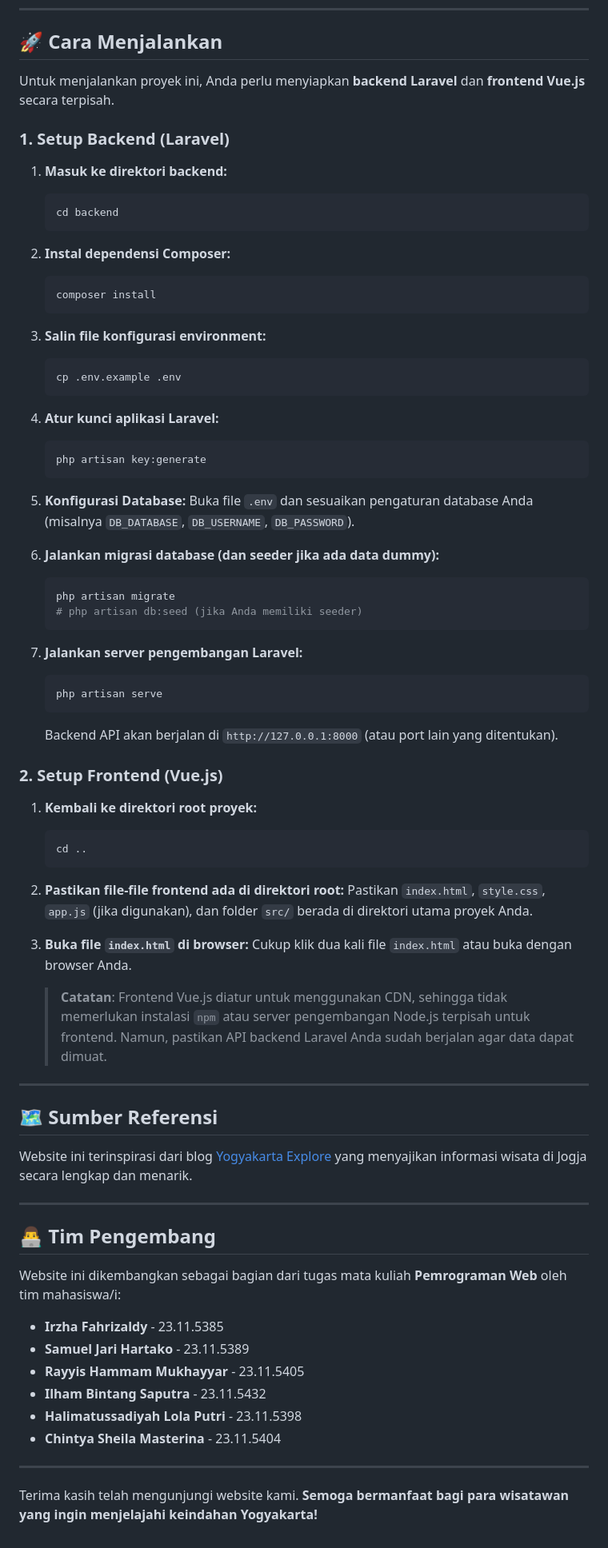
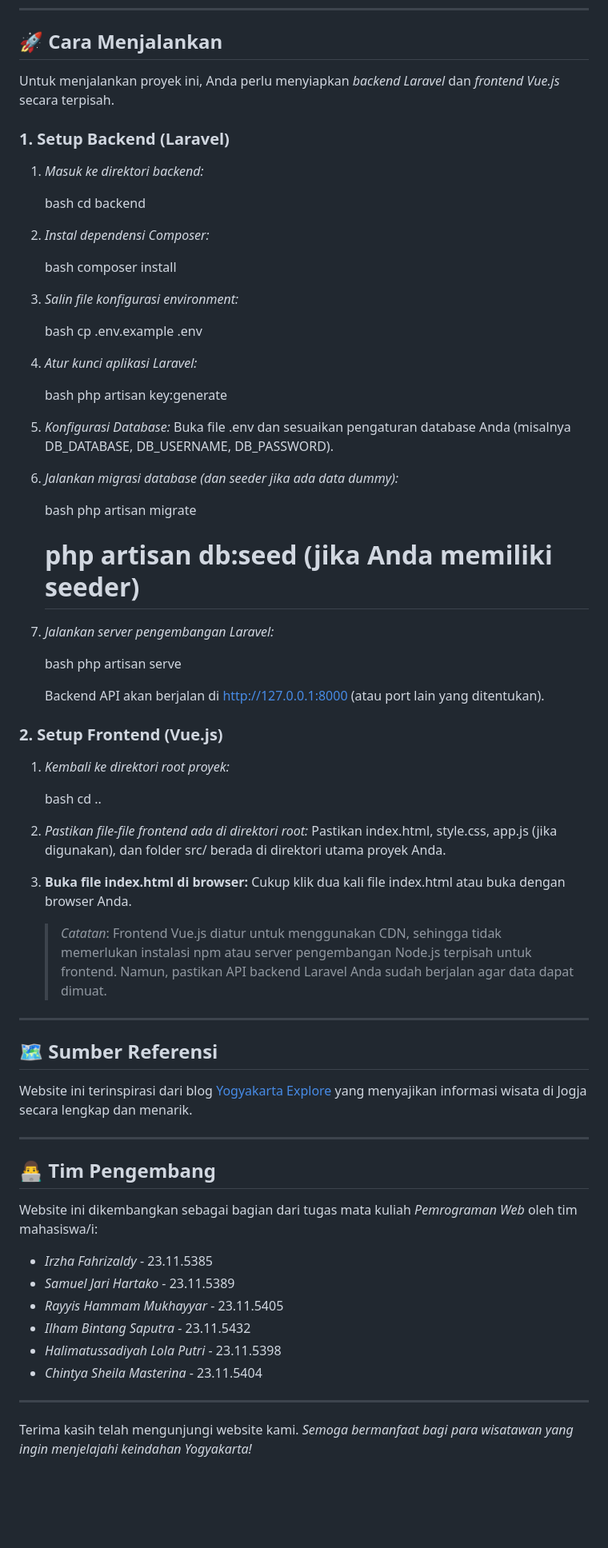
Before and after one commit to Arupika/Dewiji, a Markdown page: README.md, the part around the change printed below. Shown: that part at 80% size. Drawn GitHub-style; blank space fills up the shorter version.

````diff
--- a/README.md
+++ b/README.md
@@ -68,71 +68,71 @@ Website ini dibuat untuk memperkenalkan berbagai destinasi wisata populer dan me
 
 ## 🚀 Cara Menjalankan
 
-Untuk menjalankan proyek ini, Anda perlu menyiapkan **backend Laravel** dan **frontend Vue.js** secara terpisah.
+Untuk menjalankan proyek ini, Anda perlu menyiapkan *backend Laravel* dan *frontend Vue.js* secara terpisah.
 
 ### 1\. Setup Backend (Laravel)
 
-1.  **Masuk ke direktori backend:**
+1.  *Masuk ke direktori backend:*
 
-    ```bash
+    bash
     cd backend
-    ```
 
-2.  **Instal dependensi Composer:**
 
-    ```bash
+2.  *Instal dependensi Composer:*
+
+    bash
     composer install
-    ```
 
-3.  **Salin file konfigurasi environment:**
 
-    ```bash
+3.  *Salin file konfigurasi environment:*
+
+    bash
     cp .env.example .env
-    ```
 
-4.  **Atur kunci aplikasi Laravel:**
 
-    ```bash
+4.  *Atur kunci aplikasi Laravel:*
+
+    bash
     php artisan key:generate
-    ```
 
-5.  **Konfigurasi Database:**
-    Buka file `.env` dan sesuaikan pengaturan database Anda (misalnya `DB_DATABASE`, `DB_USERNAME`, `DB_PASSWORD`).
 
-6.  **Jalankan migrasi database (dan seeder jika ada data dummy):**
+5.  *Konfigurasi Database:*
+    Buka file .env dan sesuaikan pengaturan database Anda (misalnya DB_DATABASE, DB_USERNAME, DB_PASSWORD).
 
-    ```bash
+6.  *Jalankan migrasi database (dan seeder jika ada data dummy):*
+
+    bash
     php artisan migrate
     # php artisan db:seed (jika Anda memiliki seeder)
-    ```
 
-7.  **Jalankan server pengembangan Laravel:**
 
-    ```bash
+7.  *Jalankan server pengembangan Laravel:*
+
+    bash
     php artisan serve
-    ```
 
-    Backend API akan berjalan di `http://127.0.0.1:8000` (atau port lain yang ditentukan).
+
+    Backend API akan berjalan di http://127.0.0.1:8000 (atau port lain yang ditentukan).
 
 ### 2\. Setup Frontend (Vue.js)
 
-1.  **Kembali ke direktori root proyek:**
+1.  *Kembali ke direktori root proyek:*
 
-    ```bash
+    bash
     cd ..
-    ```
 
-2.  **Pastikan file-file frontend ada di direktori root:**
-    Pastikan `index.html`, `style.css`, `app.js` (jika digunakan), dan folder `src/` berada di direktori utama proyek Anda.
 
-3.  **Buka file `index.html` di browser:**
-    Cukup klik dua kali file `index.html` atau buka dengan browser Anda.
+2.  *Pastikan file-file frontend ada di direktori root:*
+    Pastikan index.html, style.css, app.js (jika digunakan), dan folder src/ berada di direktori utama proyek Anda.
 
-    > **Catatan**: Frontend Vue.js diatur untuk menggunakan CDN, sehingga tidak memerlukan instalasi `npm` atau server pengembangan Node.js terpisah untuk frontend. Namun, pastikan API backend Laravel Anda sudah berjalan agar data dapat dimuat.
+3.  **Buka file index.html di browser:**
+    Cukup klik dua kali file index.html atau buka dengan browser Anda.
+
+    > *Catatan*: Frontend Vue.js diatur untuk menggunakan CDN, sehingga tidak memerlukan instalasi npm atau server pengembangan Node.js terpisah untuk frontend. Namun, pastikan API backend Laravel Anda sudah berjalan agar data dapat dimuat.
 
 -----
 
-## 🗺️ Sumber Referensi
+## 🗺 Sumber Referensi
 
 Website ini terinspirasi dari blog [Yogyakarta Explore](https://www.yogyakartaexplore.com/blog) yang menyajikan informasi wisata di Jogja secara lengkap dan menarik.
 
@@ -140,16 +140,16 @@ Website ini terinspirasi dari blog [Yogyakarta Explore](https://www.yogyakartaex
 
 ## 👨‍💻 Tim Pengembang
 
-Website ini dikembangkan sebagai bagian dari tugas mata kuliah **Pemrograman Web** oleh tim mahasiswa/i:
+Website ini dikembangkan sebagai bagian dari tugas mata kuliah *Pemrograman Web* oleh tim mahasiswa/i:
 
-  - **Irzha Fahrizaldy** - 23.11.5385
-  - **Samuel Jari Hartako** - 23.11.5389
-  - **Rayyis Hammam Mukhayyar** - 23.11.5405
-  - **Ilham Bintang Saputra** - 23.11.5432
-  - **Halimatussadiyah Lola Putri** - 23.11.5398
-  - **Chintya Sheila Masterina** - 23.11.5404
+  - *Irzha Fahrizaldy* - 23.11.5385
+  - *Samuel Jari Hartako* - 23.11.5389
+  - *Rayyis Hammam Mukhayyar* - 23.11.5405
+  - *Ilham Bintang Saputra* - 23.11.5432
+  - *Halimatussadiyah Lola Putri* - 23.11.5398
+  - *Chintya Sheila Masterina* - 23.11.5404
 
 -----
 
 Terima kasih telah mengunjungi website kami.
-**Semoga bermanfaat bagi para wisatawan yang ingin menjelajahi keindahan Yogyakarta\!**
+*Semoga bermanfaat bagi para wisatawan yang ingin menjelajahi keindahan Yogyakarta\!*
````
Also changed, not shown: other parts of README.md (+12 -12 lines).
